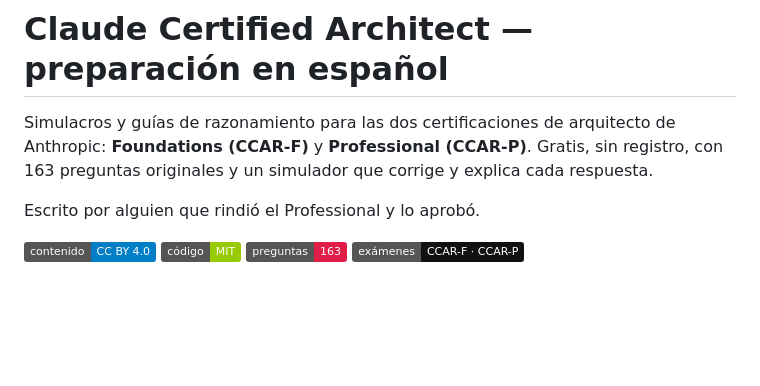
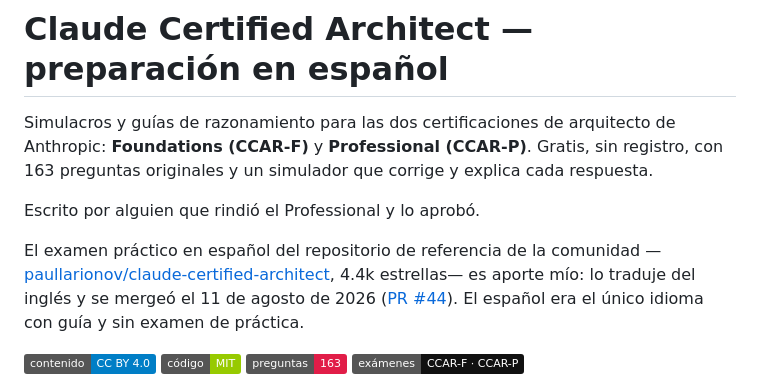
Before and after one commit to juanmartincoma-collab/claude-certified-architect-es, a Markdown page: README.md, the part around the change. Drawn GitHub-style; badges without logos; blank space fills up the shorter version.

```diff
--- a/README.md
+++ b/README.md
@@ -3,6 +3,8 @@
 Simulacros y guías de razonamiento para las dos certificaciones de arquitecto de Anthropic: **Foundations (CCAR-F)** y **Professional (CCAR-P)**. Gratis, sin registro, con 163 preguntas originales y un simulador que corrige y explica cada respuesta.
 
 Escrito por alguien que rindió el Professional y lo aprobó.
+
+El examen práctico en español del repositorio de referencia de la comunidad —[paullarionov/claude-certified-architect](https://github.com/paullarionov/claude-certified-architect), 4.4k estrellas— es aporte mío: lo traduje del inglés y se mergeó el 11 de agosto de 2026 ([PR #44](https://github.com/paullarionov/claude-certified-architect/pull/44)). El español era el único idioma con guía y sin examen de práctica.
 
 [![Licencia: CC BY 4.0](https://img.shields.io/badge/contenido-CC%20BY%204.0-blue.svg)](LICENSE)
 [![Código: MIT](https://img.shields.io/badge/código-MIT-green.svg)](LICENSE-CODE)
```
Also changed, not shown: README.en.md (+2 -0 lines).
